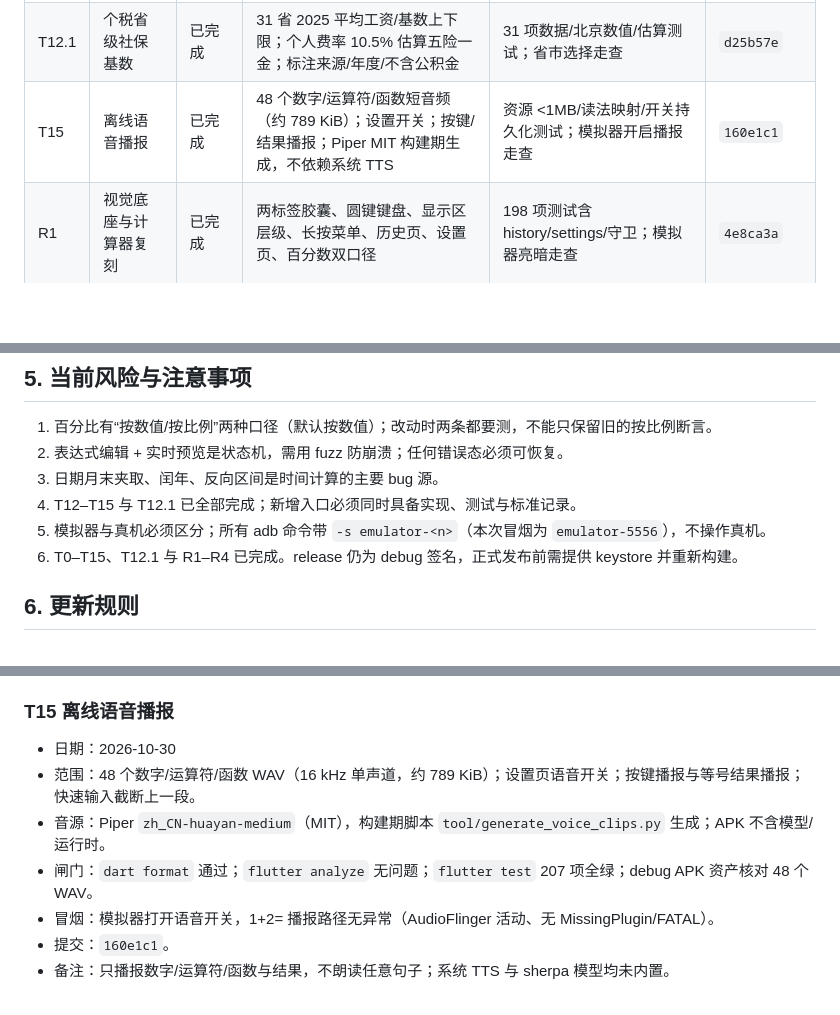
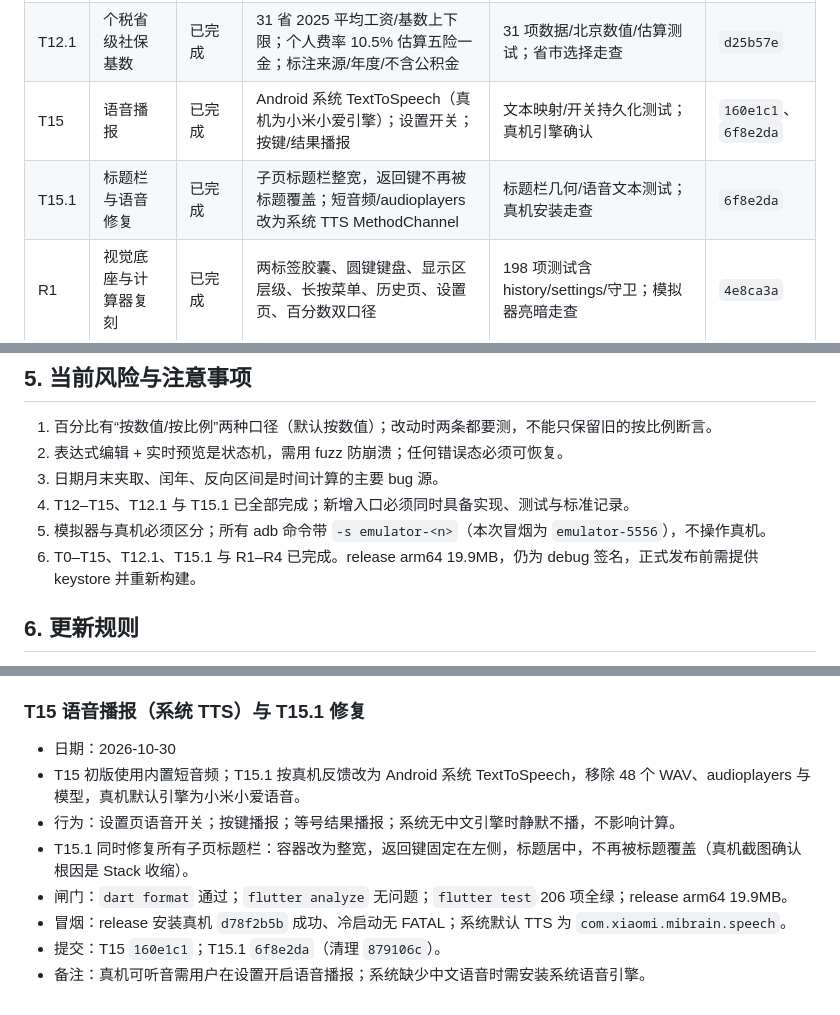
Before and after one commit to fnthinklevi/FnthinkCalculator, a Markdown page: doc/roadmap.md, 3 parts joined by grey strips. GitHub-like rendering; blank space fills up the shorter version.

Commit message:
docs: 记录标题栏修复与系统 TTS 口径
- 子页标题栏必须整宽；返回键固定左侧
- 语音改为 Android 系统 TTS（真机小爱引擎），移除短音频/audioplayers
- 记录 206 项测试、release 19.9MB 与提交 6f8e2da

```diff
--- a/doc/roadmap.md
+++ b/doc/roadmap.md
@@ -84,7 +84,8 @@ adb -s emulator-5554 emu kill
 | T13 | 亲戚称呼（P1） | 已完成（并入 R3） | 关系链实时预览；互查；常见父系/母系/姻亲映射；未知路径提示；8 层上限 | 父母/祖辈/伯父/互查/未知路径测试；模拟器走查 | `4e8ca3a` |
 | T14 | 比例计算（P1） | 已完成 | 按比例分配 + a:b=c:x 求值；系统数字键盘；校验/结果说明 | 比例分配/求值/零比例测试；模拟器走查 | `9552af9` |
 | T12.1 | 个税省级社保基数 | 已完成 | 31 省 2025 平均工资/基数上下限；个人费率 10.5% 估算五险一金；标注来源/年度/不含公积金 | 31 项数据/北京数值/估算测试；省市选择走查 | `d25b57e` |
-| T15 | 离线语音播报 | 已完成 | 48 个数字/运算符/函数短音频（约 789 KiB）；设置开关；按键/结果播报；Piper MIT 构建期生成，不依赖系统 TTS | 资源 <1MB/读法映射/开关持久化测试；模拟器开启播报走查 | `160e1c1` |
+| T15 | 语音播报 | 已完成 | Android 系统 TextToSpeech（真机为小米小爱引擎）；设置开关；按键/结果播报 | 文本映射/开关持久化测试；真机引擎确认 | `160e1c1`、`6f8e2da` |
+| T15.1 | 标题栏与语音修复 | 已完成 | 子页标题栏整宽，返回键不再被标题覆盖；短音频/audioplayers 改为系统 TTS MethodChannel | 标题栏几何/语音文本测试；真机安装走查 | `6f8e2da` |
 | R1 | 视觉底座与计算器复刻 | 已完成 | 两标签胶囊、圆键键盘、显示区层级、长按菜单、历史页、设置页、百分数双口径 | 198 项测试含 history/settings/守卫；模拟器亮暗走查 | `4e8ca3a` |
 | R2 | 换算与汇率复刻 | 已完成 | 换算首页 15 入口；单位多行联动 + 锚定选择器；温度专用键盘；汇率三行 + 109 币种 + 来源行 | 单位/汇率/守卫测试；模拟器走查 | `4e8ca3a` |
 | R3 | 新工具（进制/BMI/称呼/个税） | 已完成 | 进制键禁用与 2/8/10/16；BMI 表单/刻度结果；称呼互查；个税月薪/年终奖 | 各工具单元 + widget 测试；模拟器走查 | `4e8ca3a` |
@@ -453,9 +454,9 @@ adb -s emulator-5554 emu kill
 1. 百分比有“按数值/按比例”两种口径（默认按数值）；改动时两条都要测，不能只保留旧的按比例断言。
 2. 表达式编辑 + 实时预览是状态机，需用 fuzz 防崩溃；任何错误态必须可恢复。
 3. 日期月末夹取、闰年、反向区间是时间计算的主要 bug 源。
-4. T12–T15 与 T12.1 已全部完成；新增入口必须同时具备实现、测试与标准记录。
+4. T12–T15、T12.1 与 T15.1 已全部完成；新增入口必须同时具备实现、测试与标准记录。
 5. 模拟器与真机必须区分；所有 adb 命令带 `-s emulator-<n>`（本次冒烟为 `emulator-5556`），不操作真机。
-6. T0–T15、T12.1 与 R1–R4 已完成。release 仍为 debug 签名，正式发布前需提供 keystore 并重新构建。
+6. T0–T15、T12.1、T15.1 与 R1–R4 已完成。release arm64 19.9MB，仍为 debug 签名，正式发布前需提供 keystore 并重新构建。
 
 ## 6. 更新规则
 
@@ -492,12 +493,13 @@ adb -s emulator-5554 emu kill
 - 提交：`d25b57e`。
 - 备注：只到省级，不冒充城市级；数据需随年度政策更新。
 
-### T15 离线语音播报
+### T15 语音播报（系统 TTS）与 T15.1 修复
 
 - 日期：2026-10-30
-- 范围：48 个数字/运算符/函数 WAV（16 kHz 单声道，约 789 KiB）；设置页语音开关；按键播报与等号结果播报；快速输入截断上一段。
-- 音源：Piper `zh_CN-huayan-medium`（MIT），构建期脚本 `tool/generate_voice_clips.py` 生成；APK 不含模型/运行时。
-- 闸门：`dart format` 通过；`flutter analyze` 无问题；`flutter test` 207 项全绿；debug APK 资产核对 48 个 WAV。
-- 冒烟：模拟器打开语音开关，1+2= 播报路径无异常（AudioFlinger 活动、无 MissingPlugin/FATAL）。
-- 提交：`160e1c1`。
-- 备注：只播报数字/运算符/函数与结果，不朗读任意句子；系统 TTS 与 sherpa 模型均未内置。
+- T15 初版使用内置短音频；T15.1 按真机反馈改为 Android 系统 TextToSpeech，移除 48 个 WAV、audioplayers 与模型，真机默认引擎为小米小爱语音。
+- 行为：设置页语音开关；按键播报；等号结果播报；系统无中文引擎时静默不播，不影响计算。
+- T15.1 同时修复所有子页标题栏：容器改为整宽，返回键固定在左侧，标题居中，不再被标题覆盖（真机截图确认根因是 Stack 收缩）。
+- 闸门：`dart format` 通过；`flutter analyze` 无问题；`flutter test` 206 项全绿；release arm64 19.9MB。
+- 冒烟：release 安装真机 `d78f2b5b` 成功、冷启动无 FATAL；系统默认 TTS 为 `com.xiaomi.mibrain.speech`。
+- 提交：T15 `160e1c1`；T15.1 `6f8e2da`（清理 `879106c`）。
+- 备注：真机可听音需用户在设置开启语音播报；系统缺少中文语音时需安装系统语音引擎。
```
Also changed, not shown: other parts of doc/roadmap.md (+1 -1 lines), doc/base.md (+1 -1 lines), doc/xiaomi-reference.md (+11 -11 lines).
